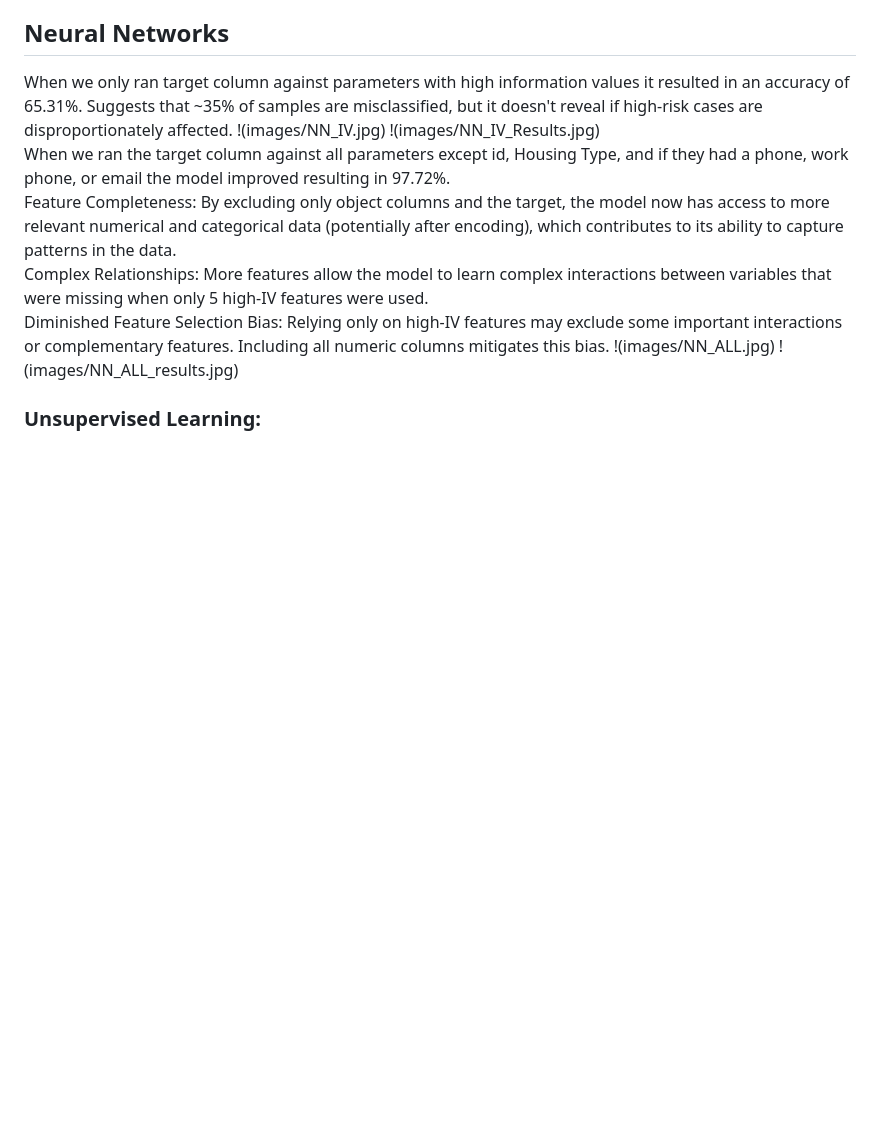
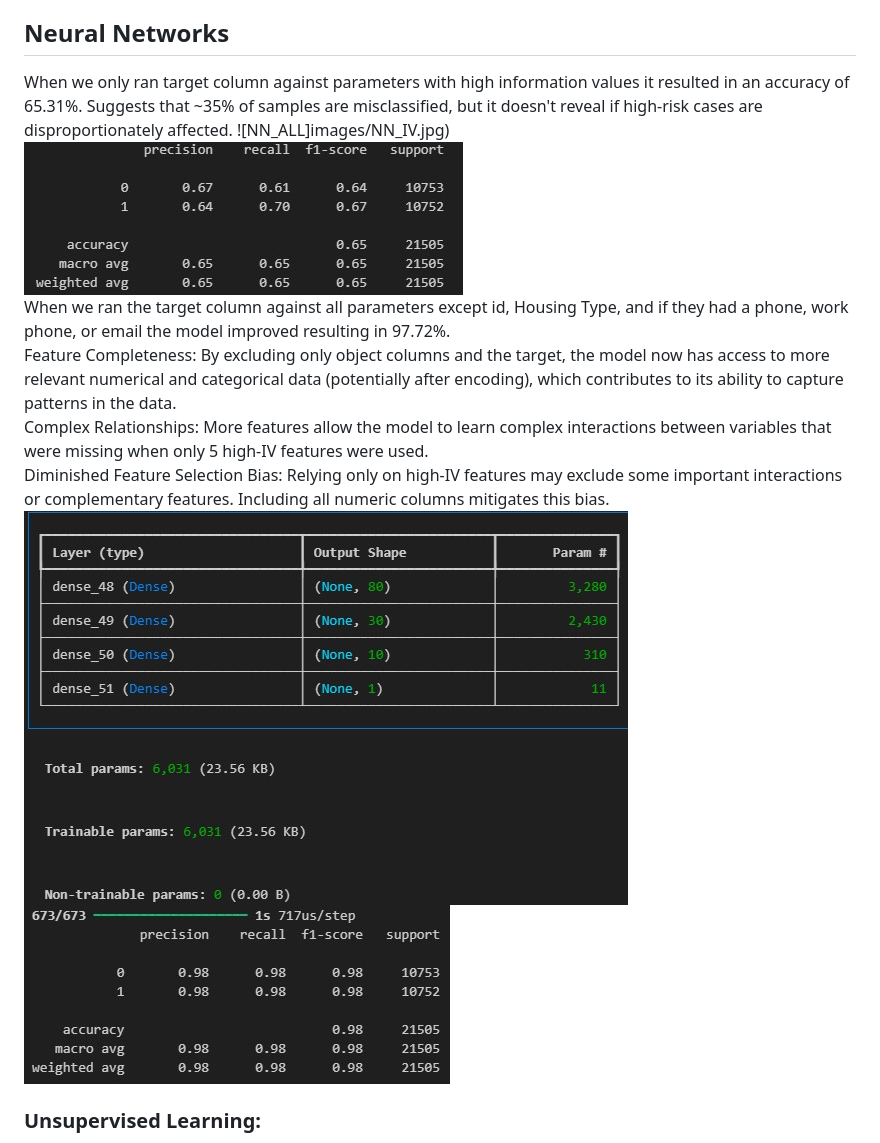
Before and after one commit to lsunley/Project4-ML, a Markdown page: README.md, the part around the change. Drawn GitHub-style; blank space fills up the shorter version.

```diff
--- a/README.md
+++ b/README.md
@@ -55,8 +55,8 @@ Build a classification model (logistic regression, decision tree, random forest,
 ## Neural Networks
 When we only ran target column against parameters with high information values it resulted in an accuracy of 65.31%.
 Suggests that ~35% of samples are misclassified, but it doesn't reveal if high-risk cases are disproportionately affected.
-!(images/NN_IV.jpg)
-!(images/NN_IV_Results.jpg)
+![NN_ALL]images/NN_IV.jpg)
+![NN_ALL](images/NN_IV_Results.jpg)
 <br>
 When we ran the target column against all parameters except id, Housing Type, and if they had a phone, work phone, or email the model improved resulting in 97.72%. <br>
 Feature Completeness:
@@ -65,8 +65,8 @@ Complex Relationships:
 More features allow the model to learn complex interactions between variables that were missing when only 5 high-IV features were used.<br>
 Diminished Feature Selection Bias:
 Relying only on high-IV features may exclude some important interactions or complementary features. Including all numeric columns mitigates this bias.
-!(images/NN_ALL.jpg)
-!(images/NN_ALL_results.jpg)
+![NN_ALL](images/NN_ALL.jpg)
+![NN_ALL](images/NN_ALL_results.jpg)
 
 ### Unsupervised Learning:
 Use clustering algorithms (K-means, hierarchical clustering) to identify distinct groups of risky and non risky applicants who share similar characteristics and outcomes
```
